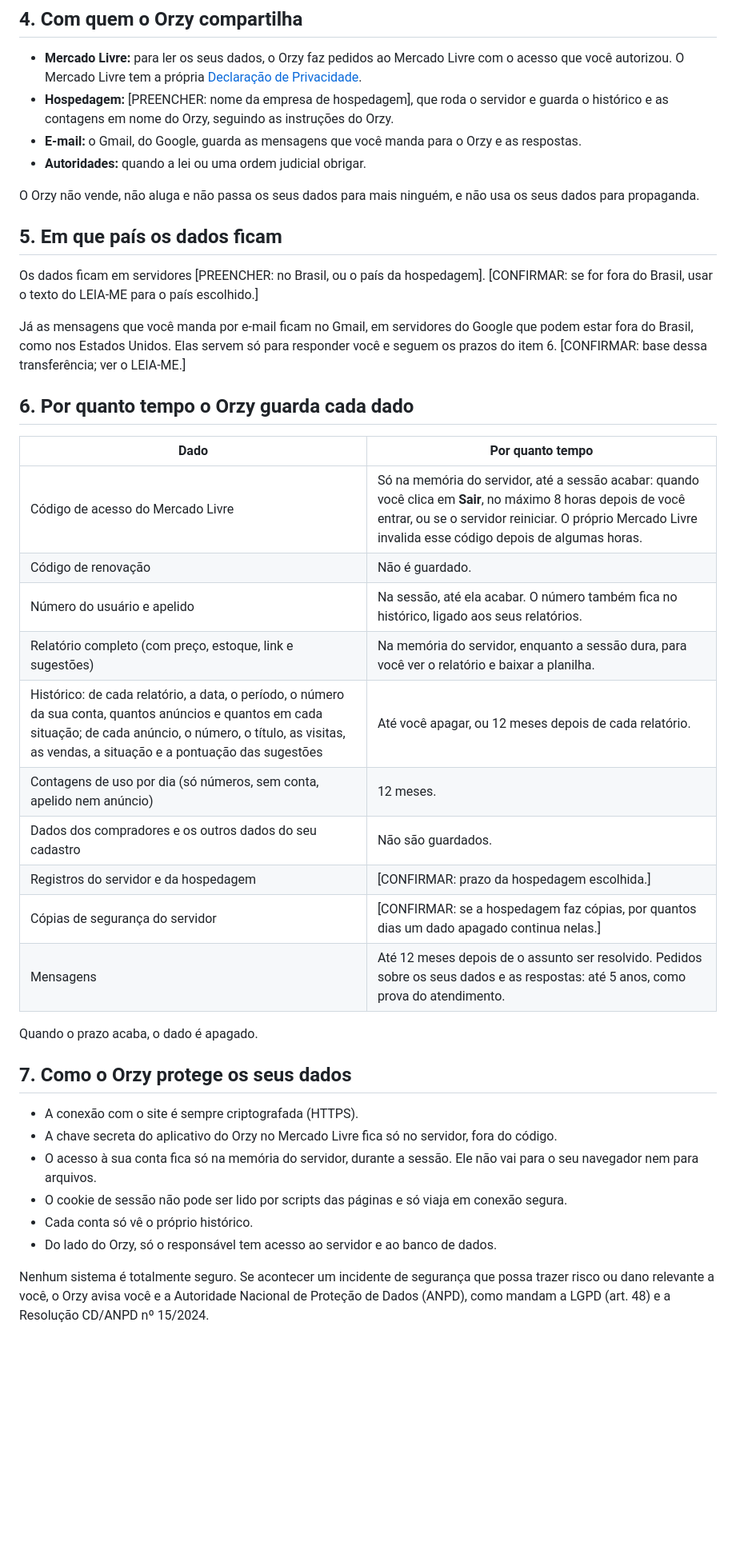
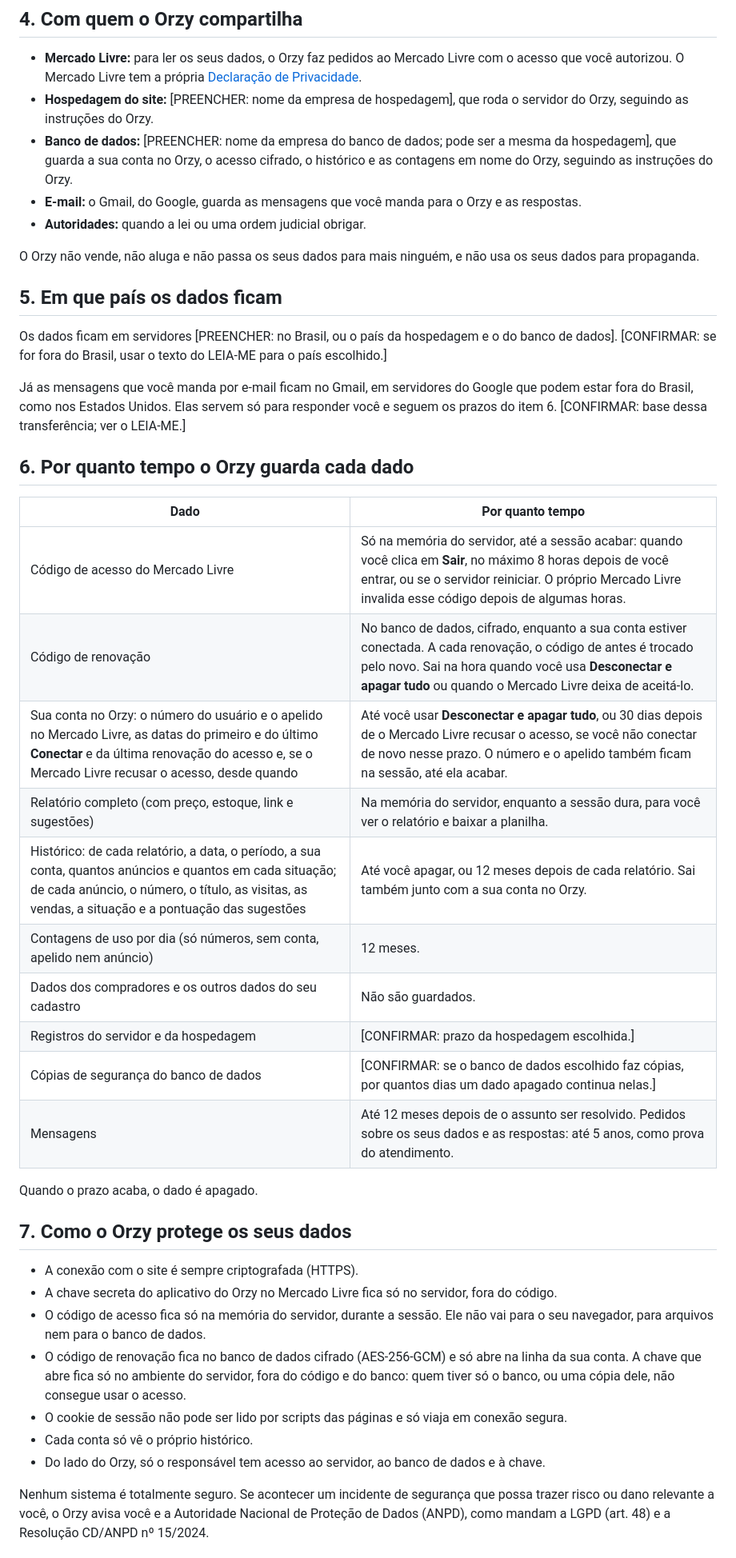
Before and after one commit to moratozk/Orzy, a Markdown page: docs/legal/politica-de-privacidade.md, the part around one of its changes. Shown at 80% size. Drawn GitHub-style; blank space fills up the shorter version.

```diff
--- a/docs/legal/politica-de-privacidade.md
+++ b/docs/legal/politica-de-privacidade.md
@@ -118,8 +129,10 @@ isso só para responder.
 - **Mercado Livre:** para ler os seus dados, o Orzy faz pedidos ao Mercado Livre com o acesso que você autorizou.
   O Mercado Livre tem a própria
   [Declaração de Privacidade](https://www.mercadolivre.com.br/privacidade/declaracao-privacidade).
-- **Hospedagem:** [PREENCHER: nome da empresa de hospedagem], que roda o servidor e guarda o histórico e as contagens em
-  nome do Orzy, seguindo as instruções do Orzy.
+- **Hospedagem do site:** [PREENCHER: nome da empresa de hospedagem], que roda o servidor do Orzy, seguindo as
+  instruções do Orzy.
+- **Banco de dados:** [PREENCHER: nome da empresa do banco de dados; pode ser a mesma da hospedagem], que guarda a sua
+  conta no Orzy, o acesso cifrado, o histórico e as contagens em nome do Orzy, seguindo as instruções do Orzy.
 - **E-mail:** o Gmail, do Google, guarda as mensagens que você manda para o Orzy e as respostas.
 - **Autoridades:** quando a lei ou uma ordem judicial obrigar.
 
@@ -127,8 +140,8 @@ O Orzy não vende, não aluga e não passa os seus dados para mais ninguém, e n
 
 ## 5. Em que país os dados ficam
 
-Os dados ficam em servidores [PREENCHER: no Brasil, ou o país da hospedagem]. [CONFIRMAR: se for fora do Brasil, usar
-o texto do LEIA-ME para o país escolhido.]
+Os dados ficam em servidores [PREENCHER: no Brasil, ou o país da hospedagem e o do banco de dados]. [CONFIRMAR: se for
+fora do Brasil, usar o texto do LEIA-ME para o país escolhido.]
 
 Já as mensagens que você manda por e-mail ficam no Gmail, em servidores do Google que podem estar fora do Brasil, como
 nos Estados Unidos. Elas servem só para responder você e seguem os prazos do item 6. [CONFIRMAR: base dessa
@@ -139,14 +152,14 @@ transferência; ver o LEIA-ME.]
 | Dado | Por quanto tempo |
 |---|---|
 | Código de acesso do Mercado Livre | Só na memória do servidor, até a sessão acabar: quando você clica em **Sair**, no máximo 8 horas depois de você entrar, ou se o servidor reiniciar. O próprio Mercado Livre invalida esse código depois de algumas horas. |
-| Código de renovação | Não é guardado. |
-| Número do usuário e apelido | Na sessão, até ela acabar. O número também fica no histórico, ligado aos seus relatórios. |
+| Código de renovação | No banco de dados, cifrado, enquanto a sua conta estiver conectada. A cada renovação, o código de antes é trocado pelo novo. Sai na hora quando você usa **Desconectar e apagar tudo** ou quando o Mercado Livre deixa de aceitá-lo. |
+| Sua conta no Orzy: o número do usuário e o apelido no Mercado Livre, as datas do primeiro e do último **Conectar** e da última renovação do acesso e, se o Mercado Livre recusar o acesso, desde quando | Até você usar **Desconectar e apagar tudo**, ou 30 dias depois de o Mercado Livre recusar o acesso, se você não conectar de novo nesse prazo. O número e o apelido também ficam na sessão, até ela acabar. |
 | Relatório completo (com preço, estoque, link e sugestões) | Na memória do servidor, enquanto a sessão dura, para você ver o relatório e baixar a planilha. |
-| Histórico: de cada relatório, a data, o período, o número da sua conta, quantos anúncios e quantos em cada situação; de cada anúncio, o número, o título, as visitas, as vendas, a situação e a pontuação das sugestões | Até você apagar, ou 12 meses depois de cada relatório. |
+| Histórico: de cada relatório, a data, o período, a sua conta, quantos anúncios e quantos em cada situação; de cada anúncio, o número, o título, as visitas, as vendas, a situação e a pontuação das sugestões | Até você apagar, ou 12 meses depois de cada relatório. Sai também junto com a sua conta no Orzy. |
 | Contagens de uso por dia (só números, sem conta, apelido nem anúncio) | 12 meses. |
 | Dados dos compradores e os outros dados do seu cadastro | Não são guardados. |
 | Registros do servidor e da hospedagem | [CONFIRMAR: prazo da hospedagem escolhida.] |
-| Cópias de segurança do servidor | [CONFIRMAR: se a hospedagem faz cópias, por quantos dias um dado apagado continua nelas.] |
+| Cópias de segurança do banco de dados | [CONFIRMAR: se o banco de dados escolhido faz cópias, por quantos dias um dado apagado continua nelas.] |
 | Mensagens | Até 12 meses depois de o assunto ser resolvido. Pedidos sobre os seus dados e as respostas: até 5 anos, como prova do atendimento. |
 
 Quando o prazo acaba, o dado é apagado.
@@ -155,11 +168,14 @@ Quando o prazo acaba, o dado é apagado.
 
 - A conexão com o site é sempre criptografada (HTTPS).
 - A chave secreta do aplicativo do Orzy no Mercado Livre fica só no servidor, fora do código.
-- O acesso à sua conta fica só na memória do servidor, durante a sessão. Ele não vai para o seu navegador nem para
-  arquivos.
+- O código de acesso fica só na memória do servidor, durante a sessão. Ele não vai para o seu navegador, para
+  arquivos nem para o banco de dados.
+- O código de renovação fica no banco de dados cifrado (AES-256-GCM) e só abre na linha da sua conta. A chave que abre
+  fica só no ambiente do servidor, fora do código e do banco: quem tiver só o banco, ou uma cópia dele, não consegue
+  usar o acesso.
 - O cookie de sessão não pode ser lido por scripts das páginas e só viaja em conexão segura.
 - Cada conta só vê o próprio histórico.
-- Do lado do Orzy, só o responsável tem acesso ao servidor e ao banco de dados.
+- Do lado do Orzy, só o responsável tem acesso ao servidor, ao banco de dados e à chave.
 
 Nenhum sistema é totalmente seguro. Se acontecer um incidente de segurança que possa trazer risco ou dano relevante
 a você, o Orzy avisa você e a Autoridade Nacional de Proteção de Dados (ANPD), como mandam a LGPD (art. 48) e a
```
Also changed, not shown: other parts of docs/legal/politica-de-privacidade.md (+34 -17 lines), docs/legal/LEIA-ME.md (+34 -41 lines), docs/legal/termos-de-uso.md (+15 -7 lines).
